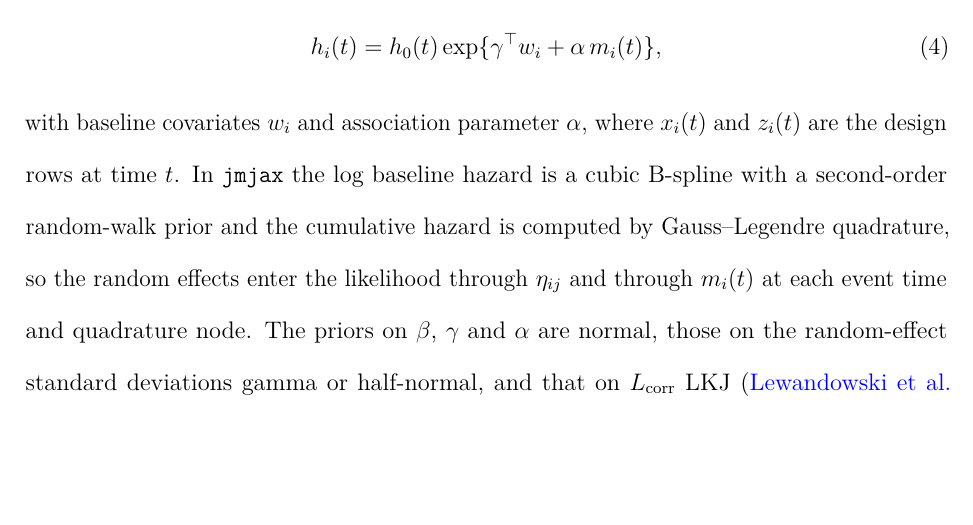
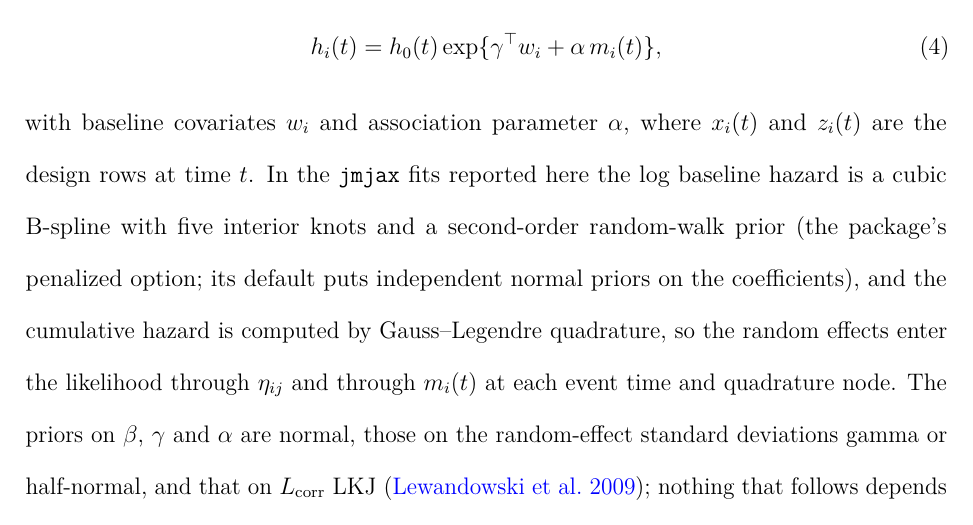
Before and after one commit to jmjaxmaintainer-jpg/jmjax, a LaTeX paper (dev/paper-jcgs/jcgs-paper.tex, which reads dev/paper-jcgs/sec2-model.tex): part of page 5 of 40, cut so that both start at the same text, the shorter picture padded with empty space. Compiled offline with pdfLaTeX.

Commit message:
Paper: follow the release API; state the spline prior the fits used
- Five paper scripts call jmjax:::jm_fit_prefit(), which is no longer
  exported (arguments and results unchanged).
- JCGS Section 2: the reported fits use the penalized (second-order
  random-walk) spline prior with five interior knots, not the package
  default of independent normal priors.

Co-Authored-By: Claude Opus 5.5 <noreply@anthropic.com>
Claude-Session: https://claude.ai/code/session_012nskW1rx43a5NuuEAA8P7n

```diff
--- a/dev/paper-jcgs/sec2-model.tex
+++ b/dev/paper-jcgs/sec2-model.tex
@@ -33,9 +33,11 @@ enters a proportional hazards model,
 h_i(t) = h_0(t)\exp\{\gamma^{\top} w_i + \alpha\, m_i(t)\},
 \end{equation}
 with baseline covariates $w_i$ and association parameter $\alpha$, where
-$x_i(t)$ and $z_i(t)$ are the design rows at time $t$. In \texttt{jmjax}
-the log baseline hazard is a cubic B-spline with a second-order
-random-walk prior and the cumulative hazard is computed by Gauss--Legendre
+$x_i(t)$ and $z_i(t)$ are the design rows at time $t$. In the \texttt{jmjax}
+fits reported here the log baseline hazard is a cubic B-spline with five
+interior knots and a second-order random-walk prior (the package's
+penalized option; its default puts independent normal priors on the
+coefficients), and the cumulative hazard is computed by Gauss--Legendre
 quadrature, so the random effects enter the likelihood through $\eta_{ij}$
 and through $m_i(t)$ at each event time and quadrature node. The priors on
 $\beta$, $\gamma$ and $\alpha$ are normal, those on the random-effect
```
Also changed, not shown: dev/paper-jcgs/jcgs-paper.pdf, 5 other files.
